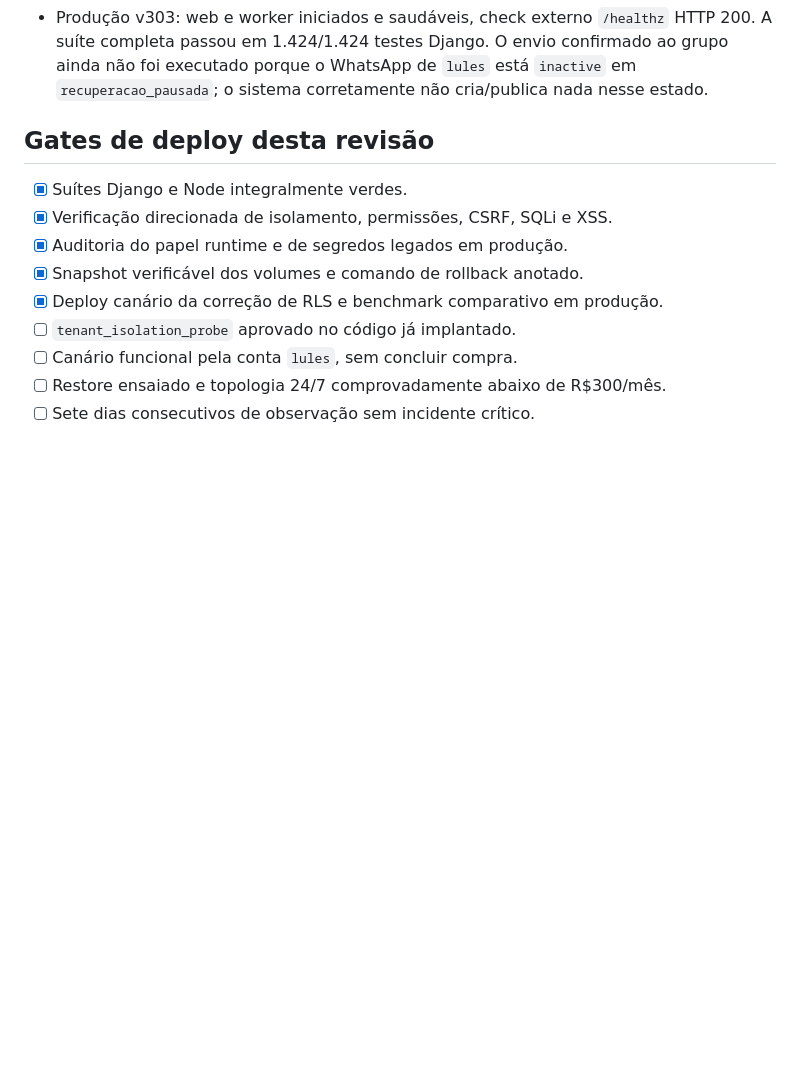
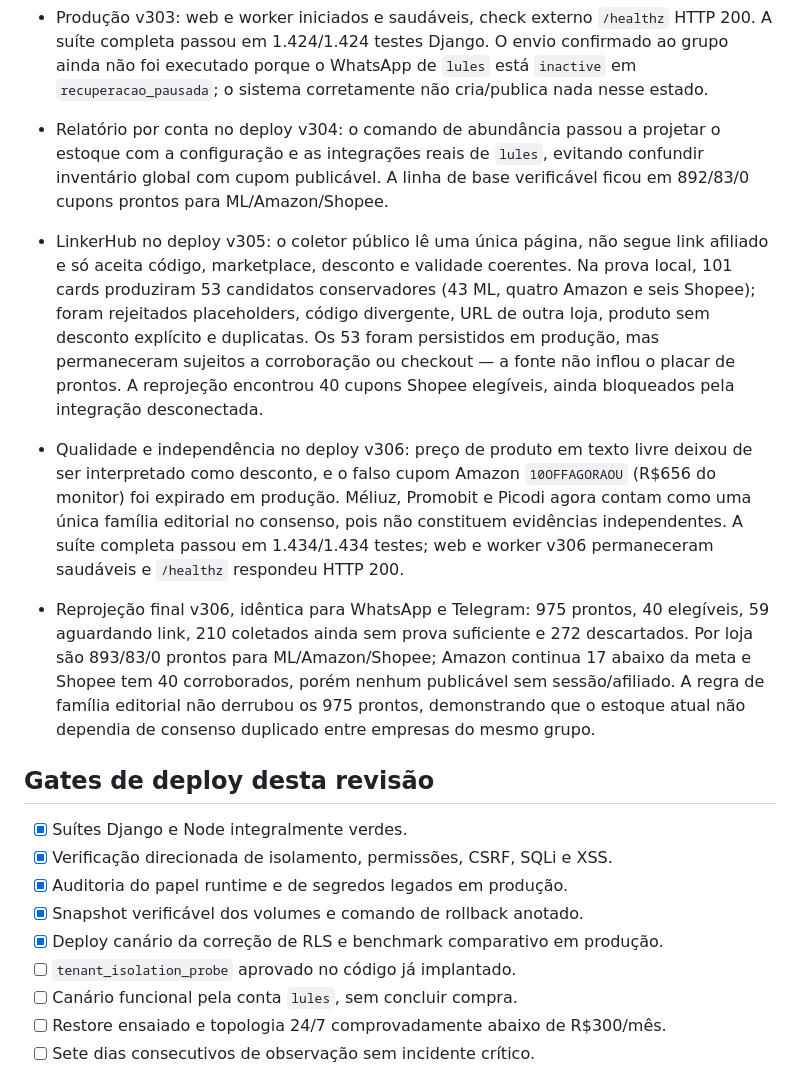
Before and after one commit to Mewstacks/Spreading, a Markdown page: PLANO_REVISAO_PRODUCAO.md, the part around the change. Drawn GitHub-style; blank space fills up the shorter version.

Commit message:
Document coupon quality production evidence

```diff
--- a/PLANO_REVISAO_PRODUCAO.md
+++ b/PLANO_REVISAO_PRODUCAO.md
@@ -332,6 +332,30 @@ Fontes primárias consultadas:
   200. A suíte completa passou em 1.424/1.424 testes Django. O envio confirmado ao
   grupo ainda não foi executado porque o WhatsApp de `lules` está `inactive` em
   `recuperacao_pausada`; o sistema corretamente não cria/publica nada nesse estado.
+- Relatório por conta no deploy v304: o comando de abundância passou a projetar o
+  estoque com a configuração e as integrações reais de `lules`, evitando confundir
+  inventário global com cupom publicável. A linha de base verificável ficou em
+  892/83/0 cupons prontos para ML/Amazon/Shopee.
+- LinkerHub no deploy v305: o coletor público lê uma única página, não segue link
+  afiliado e só aceita código, marketplace, desconto e validade coerentes. Na prova
+  local, 101 cards produziram 53 candidatos conservadores (43 ML, quatro Amazon e
+  seis Shopee); foram rejeitados placeholders, código divergente, URL de outra loja,
+  produto sem desconto explícito e duplicatas. Os 53 foram persistidos em produção,
+  mas permaneceram sujeitos a corroboração ou checkout — a fonte não inflou o placar
+  de prontos. A reprojeção encontrou 40 cupons Shopee elegíveis, ainda bloqueados
+  pela integração desconectada.
+- Qualidade e independência no deploy v306: preço de produto em texto livre deixou
+  de ser interpretado como desconto, e o falso cupom Amazon `10OFFAGORAOU` (R$656 do
+  monitor) foi expirado em produção. Méliuz, Promobit e Picodi agora contam como uma
+  única família editorial no consenso, pois não constituem evidências independentes.
+  A suíte completa passou em 1.434/1.434 testes; web e worker v306 permaneceram
+  saudáveis e `/healthz` respondeu HTTP 200.
+- Reprojeção final v306, idêntica para WhatsApp e Telegram: 975 prontos, 40 elegíveis,
+  59 aguardando link, 210 coletados ainda sem prova suficiente e 272 descartados.
+  Por loja são 893/83/0 prontos para ML/Amazon/Shopee; Amazon continua 17 abaixo da
+  meta e Shopee tem 40 corroborados, porém nenhum publicável sem sessão/afiliado.
+  A regra de família editorial não derrubou os 975 prontos, demonstrando que o
+  estoque atual não dependia de consenso duplicado entre empresas do mesmo grupo.
 
 ## Gates de deploy desta revisão
 
```
